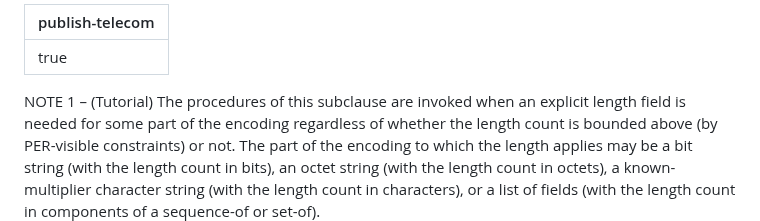
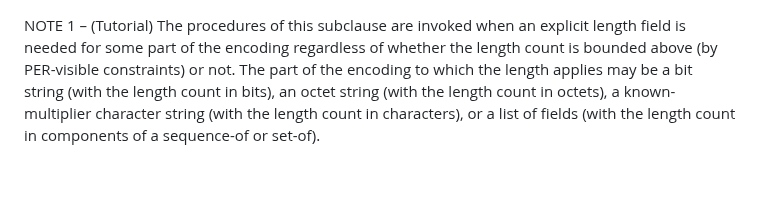
Before and after one commit to somidad/telecom, a Markdown page: ITU-T X.691/11.9 General rules for encoding a length determinant.md, the part around the change. Rendered like a GitHub page; blank space fills up the shorter version.

Commit message:
PUSH NOTE : 11.9 General rules for encoding a length determinant.md

```diff
--- a/ITU-T X.691/11.9 General rules for encoding a length determinant.md
+++ b/ITU-T X.691/11.9 General rules for encoding a length determinant.md
@@ -1,6 +1,3 @@
----
-publish-telecom: true
----
 
 NOTE 1 – (Tutorial) The procedures of this subclause are invoked when an explicit length field is needed for some part of the encoding regardless of whether the length count is bounded above (by PER-visible constraints) or not. The part of the encoding to which the length applies may be a bit string (with the length count in bits), an octet string (with the length count in octets), a known-multiplier character string (with the length count in characters), or a list of fields (with the length count in components of a sequence-of or set-of).
 
```
